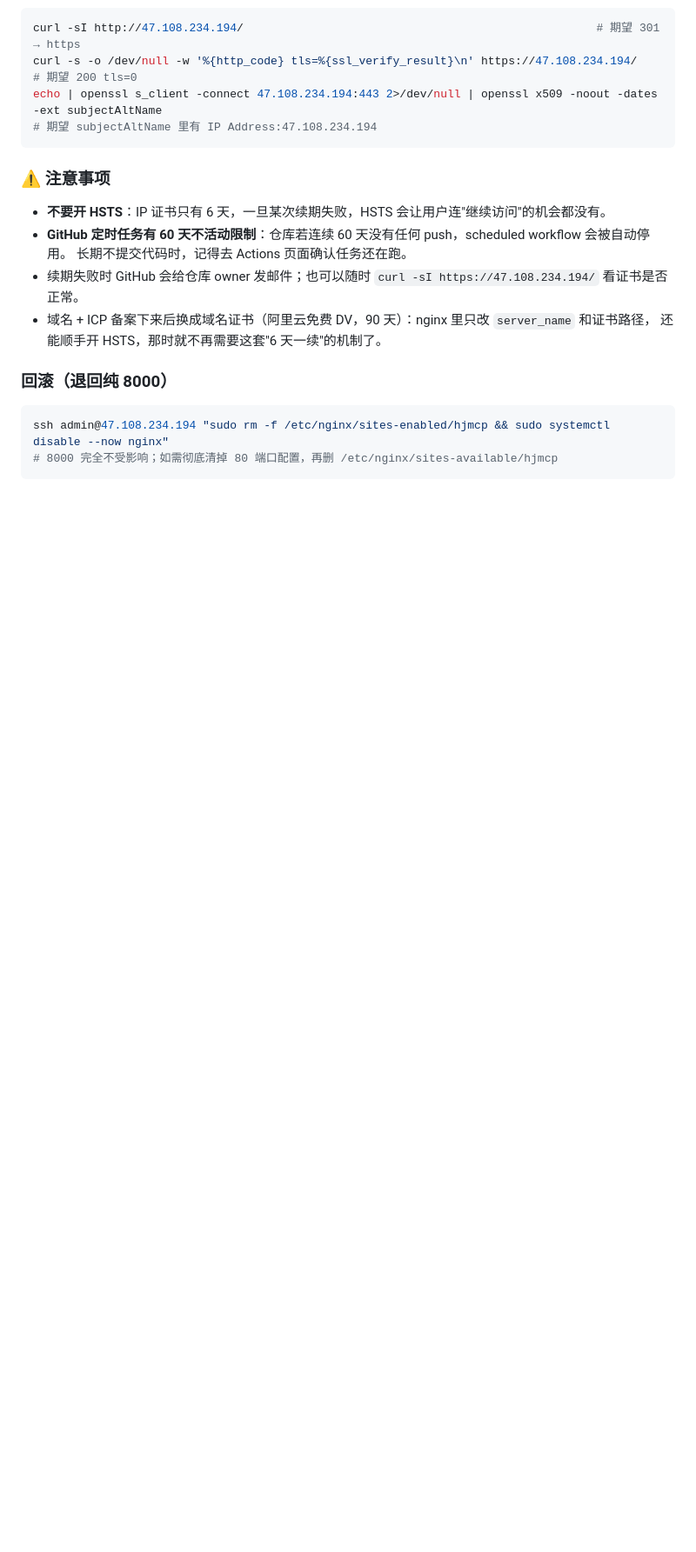
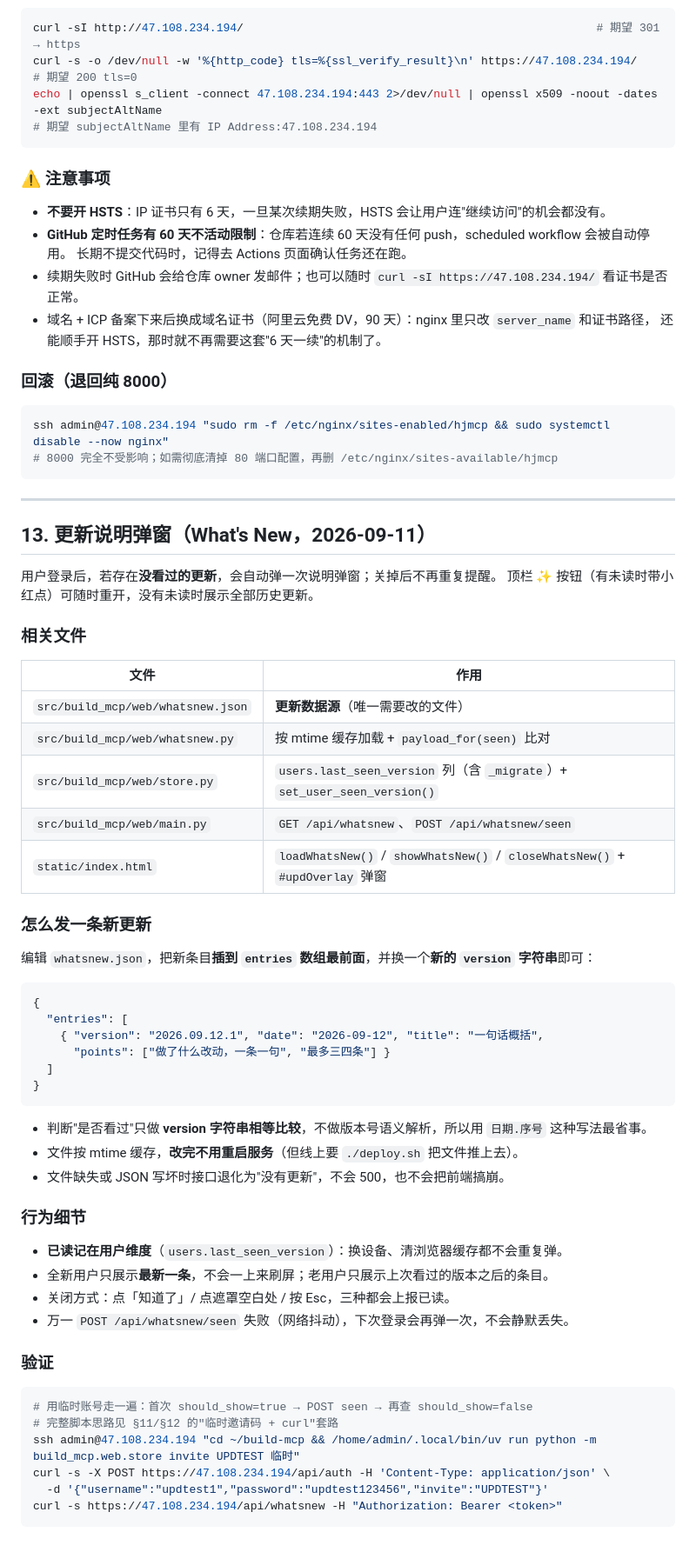
Before and after one commit to codewhale-my/build_mcp, a Markdown page: DEPLOY_ON_NEW_MACHINE.md, the part around the change. Shown at 87% size. Drawn GitHub-style; blank space fills up the shorter version.

Commit message:
docs: 新增 §13 更新说明弹窗(数据源/发版步骤/行为细节/验证)

````diff
--- a/DEPLOY_ON_NEW_MACHINE.md
+++ b/DEPLOY_ON_NEW_MACHINE.md
@@ -393,3 +393,50 @@ echo | openssl s_client -connect 47.108.234.194:443 2>/dev/null | openssl x509 -
 ssh admin@47.108.234.194 "sudo rm -f /etc/nginx/sites-enabled/hjmcp && sudo systemctl disable --now nginx"
 # 8000 完全不受影响；如需彻底清掉 80 端口配置，再删 /etc/nginx/sites-available/hjmcp
 ```
+
+---
+
+## 13. 更新说明弹窗（What's New，2026-09-11）
+
+用户登录后，若存在**没看过的更新**，会自动弹一次说明弹窗；关掉后不再重复提醒。
+顶栏 ✨ 按钮（有未读时带小红点）可随时重开，没有未读时展示全部历史更新。
+
+### 相关文件
+| 文件 | 作用 |
+|---|---|
+| `src/build_mcp/web/whatsnew.json` | **更新数据源**（唯一需要改的文件） |
+| `src/build_mcp/web/whatsnew.py` | 按 mtime 缓存加载 + `payload_for(seen)` 比对 |
+| `src/build_mcp/web/store.py` | `users.last_seen_version` 列（含 `_migrate`）+ `set_user_seen_version()` |
+| `src/build_mcp/web/main.py` | `GET /api/whatsnew`、`POST /api/whatsnew/seen` |
+| `static/index.html` | `loadWhatsNew()` / `showWhatsNew()` / `closeWhatsNew()` + `#updOverlay` 弹窗 |
+
+### 怎么发一条新更新
+编辑 `whatsnew.json`，把新条目**插到 `entries` 数组最前面**，并换一个**新的 `version` 字符串**即可：
+
+```json
+{
+  "entries": [
+    { "version": "2026.09.12.1", "date": "2026-09-12", "title": "一句话概括",
+      "points": ["做了什么改动，一条一句", "最多三四条"] }
+  ]
+}
+```
+- 判断"是否看过"只做 **version 字符串相等比较**，不做版本号语义解析，所以用 `日期.序号` 这种写法最省事。
+- 文件按 mtime 缓存，**改完不用重启服务**（但线上要 `./deploy.sh` 把文件推上去）。
+- 文件缺失或 JSON 写坏时接口退化为"没有更新"，不会 500，也不会把前端搞崩。
+
+### 行为细节
+- **已读记在用户维度**（`users.last_seen_version`）：换设备、清浏览器缓存都不会重复弹。
+- 全新用户只展示**最新一条**，不会一上来刷屏；老用户只展示上次看过的版本之后的条目。
+- 关闭方式：点「知道了」/ 点遮罩空白处 / 按 Esc，三种都会上报已读。
+- 万一 `POST /api/whatsnew/seen` 失败（网络抖动），下次登录会再弹一次，不会静默丢失。
+
+### 验证
+```bash
+# 用临时账号走一遍：首次 should_show=true → POST seen → 再查 should_show=false
+# 完整脚本思路见 §11/§12 的"临时邀请码 + curl"套路
+ssh admin@47.108.234.194 "cd ~/build-mcp && /home/admin/.local/bin/uv run python -m build_mcp.web.store invite UPDTEST 临时"
+curl -s -X POST https://47.108.234.194/api/auth -H 'Content-Type: application/json' \
+  -d '{"username":"updtest1","password":"updtest123456","invite":"UPDTEST"}'
+curl -s https://47.108.234.194/api/whatsnew -H "Authorization: Bearer <token>"
+```
````
